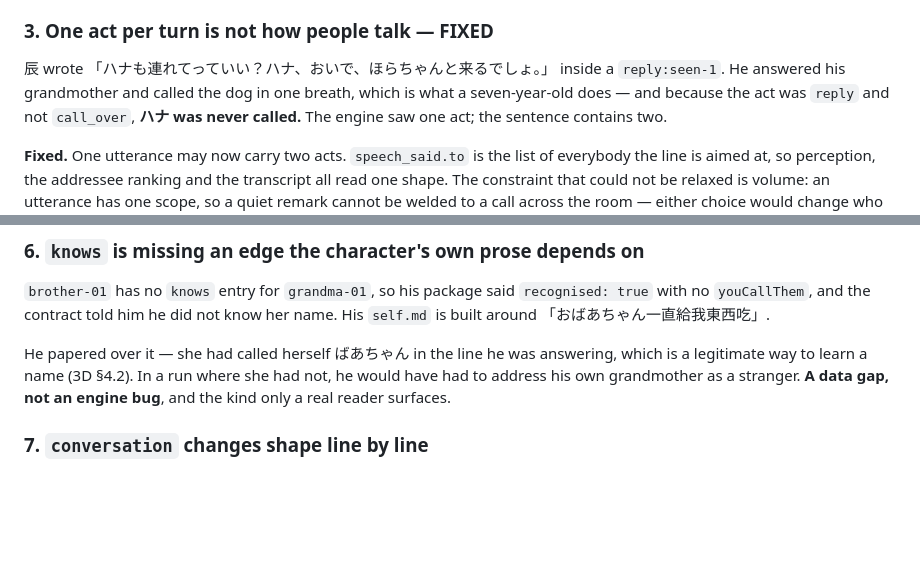
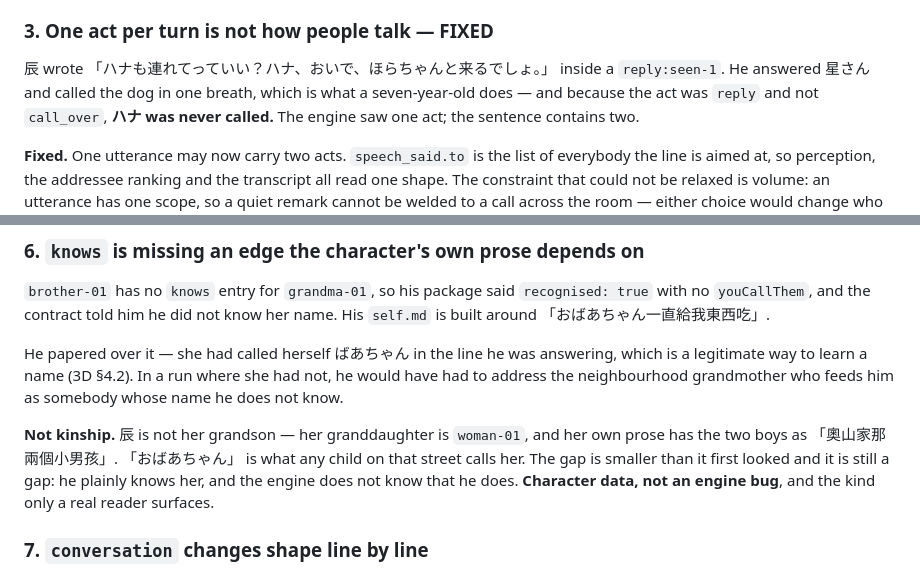
Before and after one commit to Trina0224/littleworld, a Markdown page: docs/notes/pre-3f-brain-findings.md, 2 parts joined by grey strips. GitHub-like rendering; blank space fills up the shorter version.

Commit message:
docs: 辰 is not her grandson
Her granddaughter is woman-01, and her own prose has the two boys as
奧山家那兩個小男孩.「おばあちゃん」is what any child on that street calls
her - the honorific was read as kinship.

The underlying gap survives the correction and is smaller than it looked:
brother-01 has no knows entry for grandma-01 although his self.md is
built around her feeding him, so the engine does not know he knows her.

```diff
--- a/docs/notes/pre-3f-brain-findings.md
+++ b/docs/notes/pre-3f-brain-findings.md
@@ -86,7 +86,7 @@ where grounding should be.
 ### 3. One act per turn is not how people talk — FIXED
 
 辰 wrote 「ハナも連れてっていい？ハナ、おいで、ほらちゃんと来るでしょ。」 inside a
-`reply:seen-1`. He answered his grandmother and called the dog in one breath,
+`reply:seen-1`. He answered 星さん and called the dog in one breath,
 which is what a seven-year-old does — and because the act was `reply` and not
 `call_over`, **ハナ was never called.** The engine saw one act; the sentence
 contains two.
@@ -143,8 +143,15 @@ know her name. His `self.md` is built around 「おばあちゃん一直給我
 
 He papered over it — she had called herself ばあちゃん in the line he was
 answering, which is a legitimate way to learn a name (3D §4.2). In a run where
-she had not, he would have had to address his own grandmother as a stranger.
-**A data gap, not an engine bug**, and the kind only a real reader surfaces.
+she had not, he would have had to address the neighbourhood grandmother who
+feeds him as somebody whose name he does not know.
+
+**Not kinship.** 辰 is not her grandson — her granddaughter is `woman-01`, and
+her own prose has the two boys as 「奧山家那兩個小男孩」. 「おばあちゃん」 is what
+any child on that street calls her. The gap is smaller than it first looked and
+it is still a gap: he plainly knows her, and the engine does not know that he
+does. **Character data, not an engine bug**, and the kind only a real reader
+surfaces.
 
 ### 7. `conversation` changes shape line by line
 
```
Also changed, not shown: src/engine/README.md (+3 -3 lines), 1 other file.
